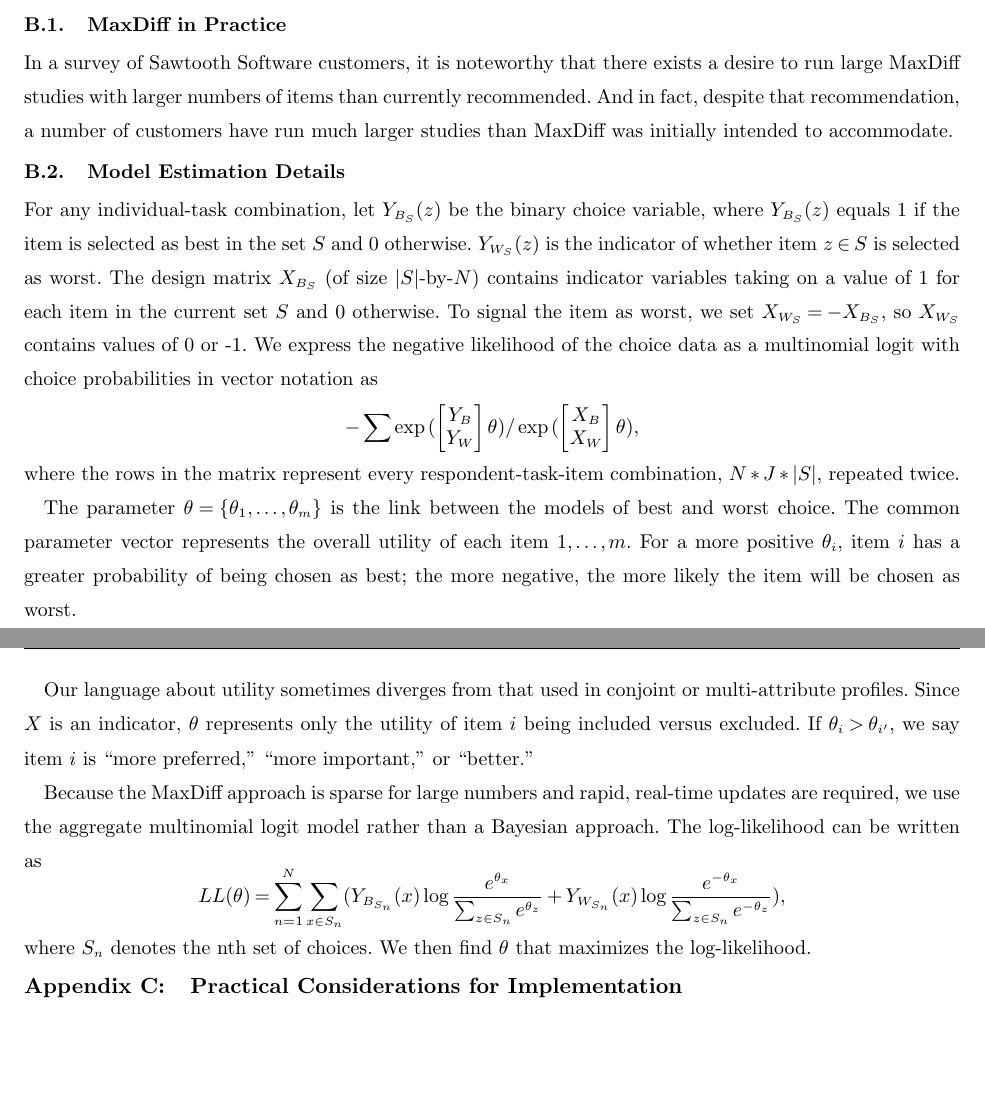
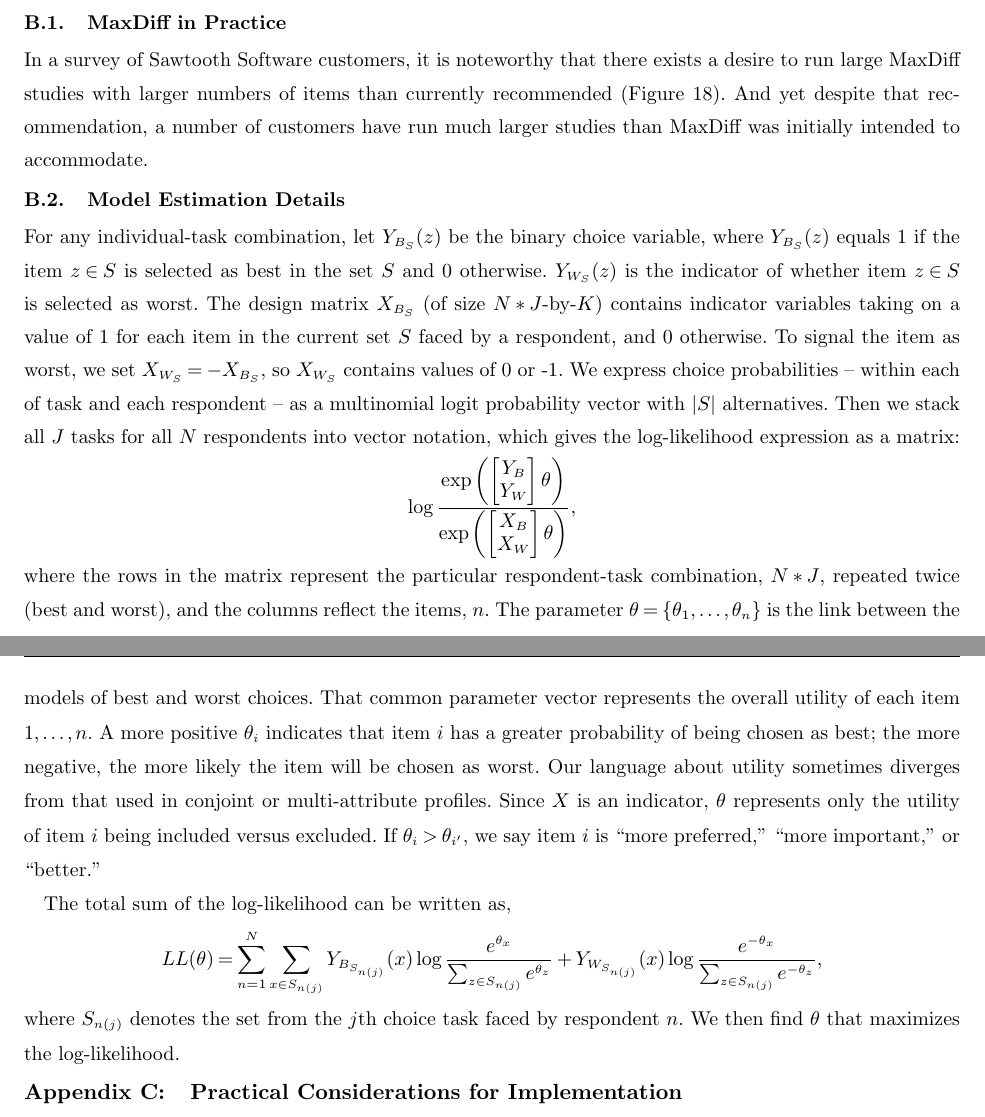
Before and after one commit to AZaitzeff/MABMaxDiff, a LaTeX document (WriteUp/MABMaxDiff.tex): two parts of pages 49 and 50 of 51, joined at a grey line, cut so that both start at the same text, the shorter picture padded with empty space. Compiled offline with pdfLaTeX.

Commit message:
inputting hand written changes

```diff
--- a/WriteUp/MABMaxDiff.tex
+++ b/WriteUp/MABMaxDiff.tex
@@ -1621,7 +1619,7 @@ For binary classification, an active learning strategy would select the next dat
 
 \subsection{MaxDiff in Practice}
 
-In a survey of Sawtooth Software customers, it is noteworthy that there exists a desire to run large MaxDiff studies with larger numbers of items than currently recommended. And in fact, despite that recommendation, a number of customers have run much larger studies than MaxDiff was initially intended to accommodate.
+In a survey of Sawtooth Software customers, it is noteworthy that there exists a desire to run large MaxDiff studies with larger numbers of items than currently recommended (Figure \ref{fig:max_and_purpose}). And yet despite that recommendation, a number of customers have run much larger studies than MaxDiff was initially intended to accommodate.
 \begin{figure}
 \caption{A 2015 Sawtooth Software customer feedback survey explored the maximum number of items users studied via MaxDiff (top: mean= 40, median=30, maximum=400) and their main purpose in conducting a study with at least 41 items (bottom). }
 \label{fig:max_and_purpose}
@@ -1632,22 +1630,22 @@ In a survey of Sawtooth Software customers, it is noteworthy that there exists a
 \end{figure}
 
 \subsection{Model Estimation Details}
-For any individual-task combination, let $Y_{B_S}(z)$ be the binary choice variable, where $Y_{B_S}(z)$ equals 1 if the item is selected as best in the set $S$ and 0 otherwise. $Y_{W_S}(z)$ is the indicator of whether item $z \in S$ is selected as worst. The design matrix $X_{B_S}$ (of size $|S|$-by-$N$) contains indicator variables taking on a value of 1 for each item in the current set $S$ and 0 otherwise. To signal the item as worst, we set $X_{W_S}=-X_{B_S}$, so $X_{W_S}$ contains values of 0 or -1. We express the negative likelihood of the choice data as a multinomial logit with choice probabilities in vector notation as
+For any individual-task combination, let $Y_{B_S}(z)$ be the binary choice variable, where $Y_{B_S}(z)$ equals 1 if the item $z \in S$ is selected as best in the set $S$ and 0 otherwise. $Y_{W_S}(z)$ is the indicator of whether item $z \in S$ is selected as worst. The design matrix $X_{B_S}$ (of size $N*J$-by-$K$) contains indicator variables taking on a value of 1 for each item in the current set $S$ faced by a respondent, and 0 otherwise. To signal the item as worst, we set $X_{W_S}=-X_{B_S}$, so $X_{W_S}$ contains values of 0 or -1. We express choice probabilities -- within each of task and each respondent -- as a multinomial logit probability vector with $|S|$ alternatives. Then we stack all $J$ tasks for all $N$ respondents into vector notation, which gives the log-likelihood expression as a matrix:
 \[
--\sum
-\exp{(\begin{bmatrix}Y_B\\Y_W\end{bmatrix}\theta)} / \exp{(\begin{bmatrix}X_B\\X_W\end{bmatrix}\theta)},
+\log \frac{
+	\exp{\left(\begin{bmatrix}Y_B\\Y_W\end{bmatrix}\theta \right)}
+}
+{
+	\exp{\left(\begin{bmatrix}X_B\\X_W\end{bmatrix}\theta\right)}
+},
 \]
-where the rows in the matrix represent every respondent-task-item combination, $N*J*|S|$, repeated twice.
-
-The parameter $\theta=\{\theta_1,\ldots,\theta_m \}$ is the link between the models of best and worst choice. The common parameter vector represents the overall utility of each item $1,\ldots,m$. For a more positive $\theta_i$, item $i$ has a greater probability of being chosen as best; the more negative, the more likely the item will be chosen as worst.
-
-Our language about utility sometimes diverges from that used in conjoint or multi-attribute profiles. Since $X$ is an indicator, $\theta$ represents only the utility of item $i$ being included versus excluded. If $\theta_i > \theta_{i'}$, we say item $i$ is ``more preferred,'' ``more important,'' or ``better.''
-
-Because the MaxDiff approach is sparse for large numbers and rapid, real-time updates are required, we use the aggregate multinomial logit model rather than a Bayesian approach. The log-likelihood can be written as
+where the rows in the matrix represent the particular respondent-task combination, $N*J$, repeated twice (best and worst), and the columns reflect the items, $\numitems$. The parameter $\theta=\{\theta_1,\ldots,\theta_\numitems \}$ is the link between the models of best and worst choices. That common parameter vector represents the overall utility of each item $1,\ldots,\numitems$. A more positive $\theta_i$ indicates that item $i$ has a greater probability of being chosen as best; the more negative, the more likely the item will be chosen as worst. Our language about utility sometimes diverges from that used in conjoint or multi-attribute profiles. Since $X$ is an indicator, $\theta$ represents only the utility of item $i$ being included versus excluded. If $\theta_i > \theta_{i'}$, we say item $i$ is ``more preferred,'' ``more important,'' or ``better.''
+
+The total sum of the log-likelihood can be written as,
 \[
-LL(\theta)=\sum_{n=1}^N \sum_{x \in S_n} (Y_{B_{S_n}}(x)\log{\frac{e^{\theta_x}}{\sum_{z\in S_n} e^{\theta_z}}}+ Y_{W_{S_n}}(x)\log{\frac{e^{-\theta_x}}{\sum_{z\in S_n} e^{-\theta_z}}}),
+LL(\theta)=\sum_{n=1}^N \sum_{x \in S_{n(j)}} Y_{B_{S_{n(j)}}}(x)\log{\frac{e^{\theta_x}}{\sum_{z\in S_{n(j)}} e^{\theta_z}}}+ Y_{W_{S_{n(j)}}}(x)\log{\frac{e^{-\theta_x}}{\sum_{z\in S_{n(j)}} e^{-\theta_z}}},
 \]
-where $S_n$ denotes the nth set of choices. We then find $\theta$ that maximizes the log-likelihood.
+where $S_{n(j)}$ denotes the set from the $j$th choice task faced by respondent $n$. We then find $\theta$ that maximizes the log-likelihood.
 
 \section{Practical Considerations for Implementation}
 
```
Also changed, not shown: WriteUp/MABMaxDiff.tex (30 more changed lines).
